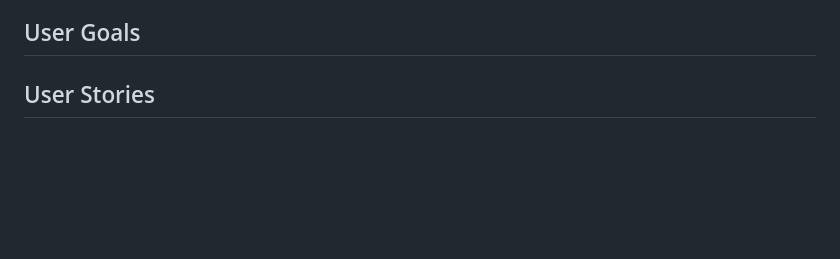
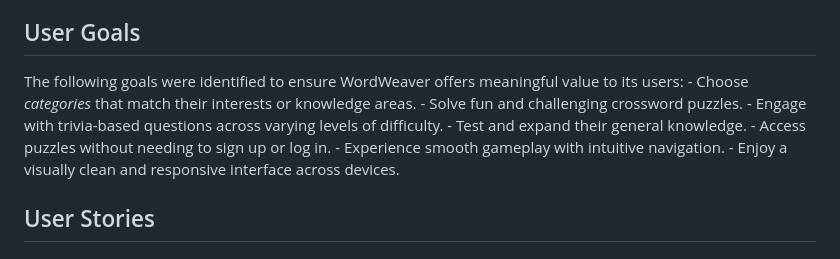
Before and after one commit to creatvie-introvert/wordweaver, a Markdown page: README.md, the part around the change. Drawn GitHub-style; blank space fills up the shorter version.

Commit message:
docs; add User Goals section to README

```diff
--- a/README.md
+++ b/README.md
@@ -54,6 +54,14 @@ By combining trivai with crosswords, WordWeaver engages users in a mentally reqa
   - [Credits](#credits)
 
   ## User Goals
+  The following goals were identified to ensure WordWeaver offers meaningful value to its users:
+    - Choose *categories* that match their interests or knowledge areas.
+    - Solve fun and challenging crossword puzzles.
+    - Engage with trivia-based questions across varying levels of difficulty.
+    - Test and expand their general knowledge.
+    - Access puzzles without needing to sign up or log in.
+    - Experience smooth gameplay with intuitive navigation.
+    - Enjoy a visually clean and responsive interface across devices.
 
   ## User Stories
 
```
